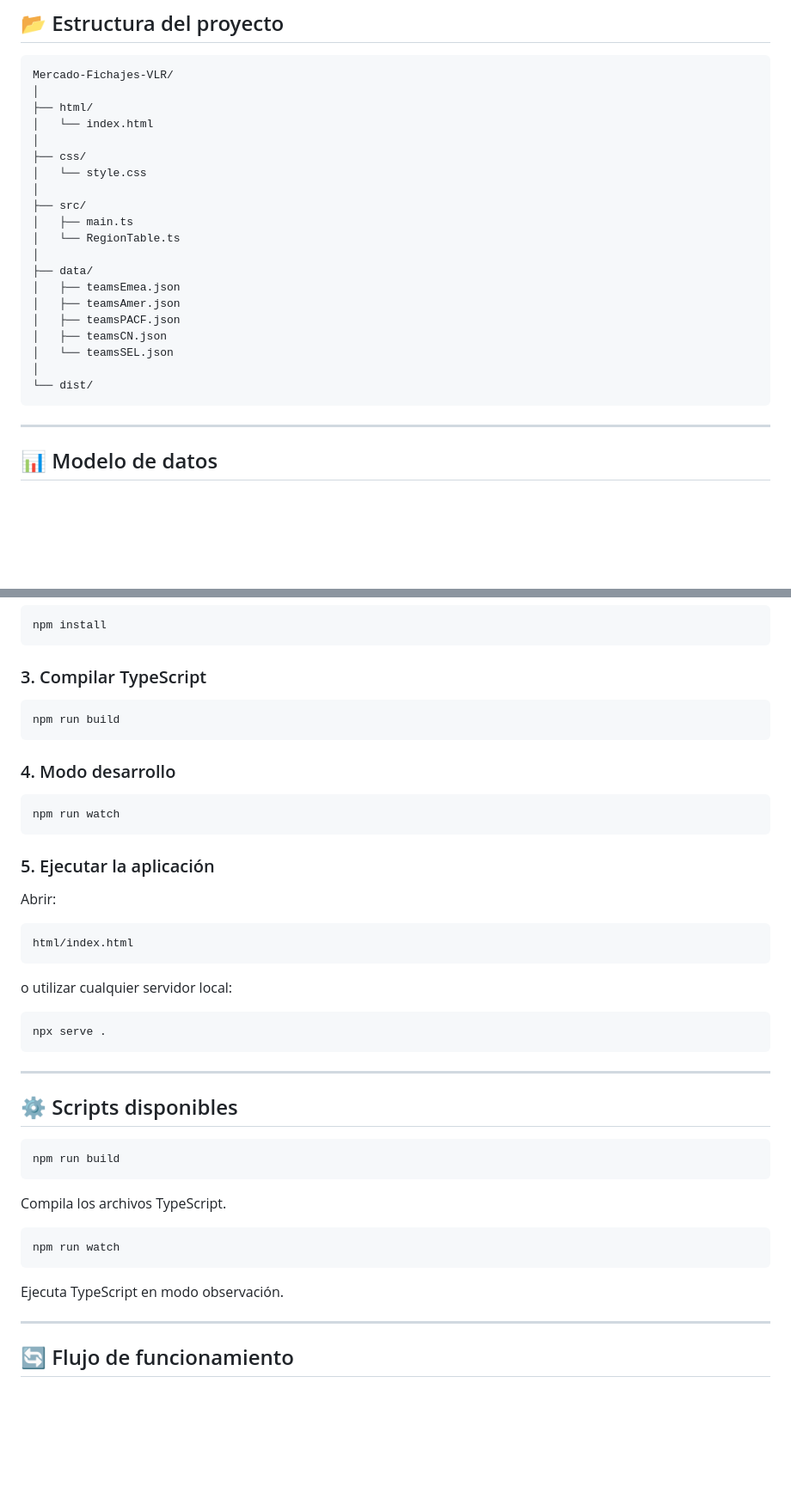
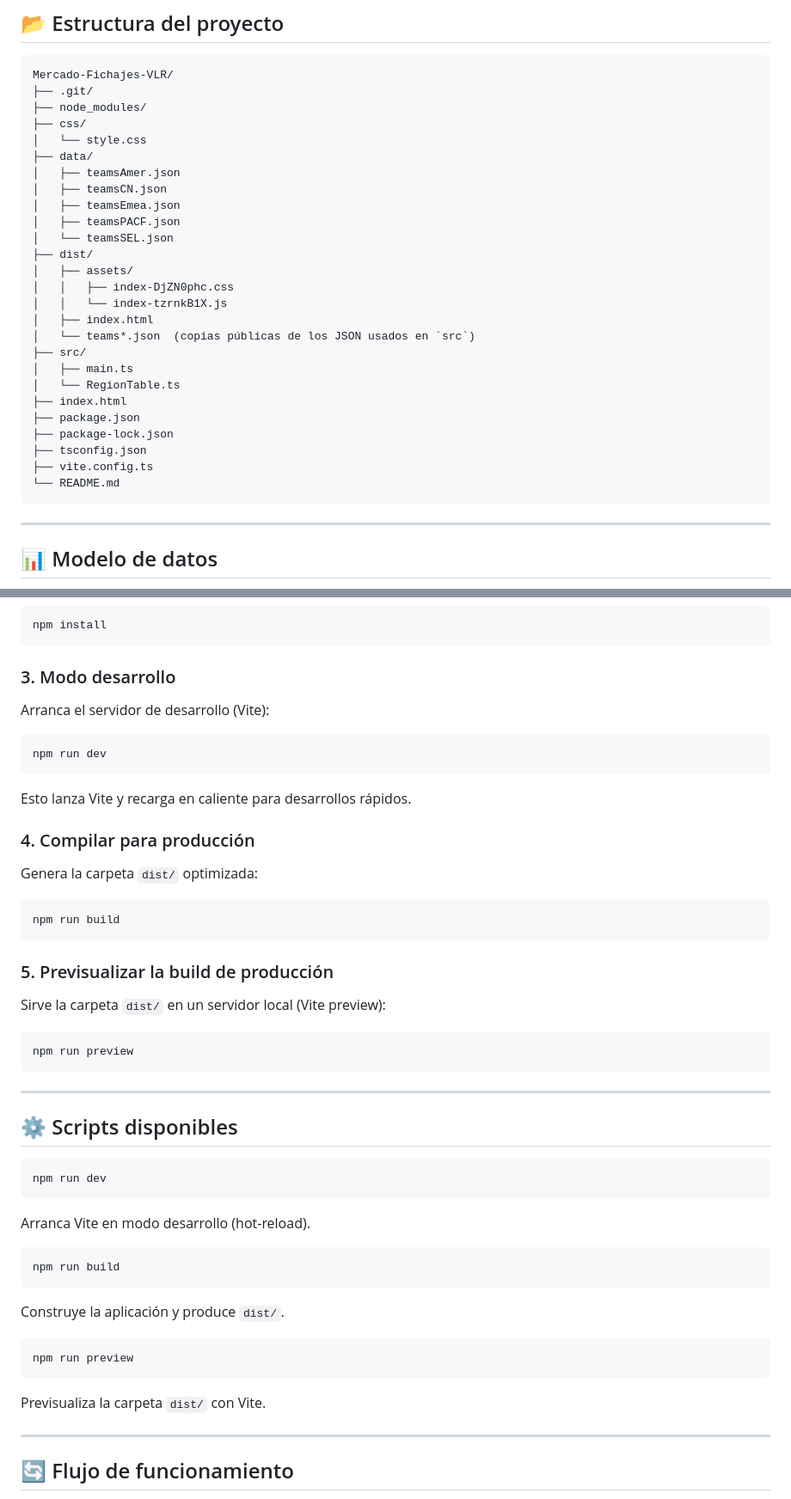
Before and after one commit to MiguelAngelDiazTIC/Mercado-Fichajes-VLR, a Markdown page: README.md, 2 parts joined by grey strips. Shown at 86% size. Rendered like a GitHub page; blank space fills up the shorter version.

````diff
--- a/README.md
+++ b/README.md
@@ -82,25 +82,31 @@ Toda la información se organiza por regiones para facilitar la navegación y el
 
 ```text
 Mercado-Fichajes-VLR/
-│
-├── html/
-│   └── index.html
-│
+├── .git/
+├── node_modules/
 ├── css/
 │   └── style.css
-│
+├── data/
+│   ├── teamsAmer.json
+│   ├── teamsCN.json
+│   ├── teamsEmea.json
+│   ├── teamsPACF.json
+│   └── teamsSEL.json
+├── dist/
+│   ├── assets/
+│   │   ├── index-DjZN0phc.css
+│   │   └── index-tzrnkB1X.js
+│   ├── index.html
+│   └── teams*.json  (copias públicas de los JSON usados en `src`)
 ├── src/
 │   ├── main.ts
 │   └── RegionTable.ts
-│
-├── data/
-│   ├── teamsEmea.json
-│   ├── teamsAmer.json
-│   ├── teamsPACF.json
-│   ├── teamsCN.json
-│   └── teamsSEL.json
-│
-└── dist/
+├── index.html
+├── package.json
+├── package-lock.json
+├── tsconfig.json
+├── vite.config.ts
+└── README.md
 ```
 
 ---
@@ -169,30 +175,30 @@ cd mercado-fichajes-vlr
 npm install
 ```
 
-### 3. Compilar TypeScript
+### 3. Modo desarrollo
+
+Arranca el servidor de desarrollo (Vite):
+
+```bash
+npm run dev
+```
+
+Esto lanza Vite y recarga en caliente para desarrollos rápidos.
+
+### 4. Compilar para producción
+
+Genera la carpeta `dist/` optimizada:
 
 ```bash
 npm run build
 ```
 
-### 4. Modo desarrollo
+### 5. Previsualizar la build de producción
+
+Sirve la carpeta `dist/` en un servidor local (Vite preview):
 
 ```bash
-npm run watch
-```
-
-### 5. Ejecutar la aplicación
-
-Abrir:
-
-```text
-html/index.html
-```
-
-o utilizar cualquier servidor local:
-
-```bash
-npx serve .
+npm run preview
 ```
 
 ---
@@ -200,16 +206,22 @@ npx serve .
 ## ⚙️ Scripts disponibles
 
 ```bash
+npm run dev
+```
+
+Arranca Vite en modo desarrollo (hot-reload).
+
+```bash
 npm run build
 ```
 
-Compila los archivos TypeScript.
+Construye la aplicación y produce `dist/`.
 
 ```bash
-npm run watch
+npm run preview
 ```
 
-Ejecuta TypeScript en modo observación.
+Previsualiza la carpeta `dist/` con Vite.
 
 ---
 
````
